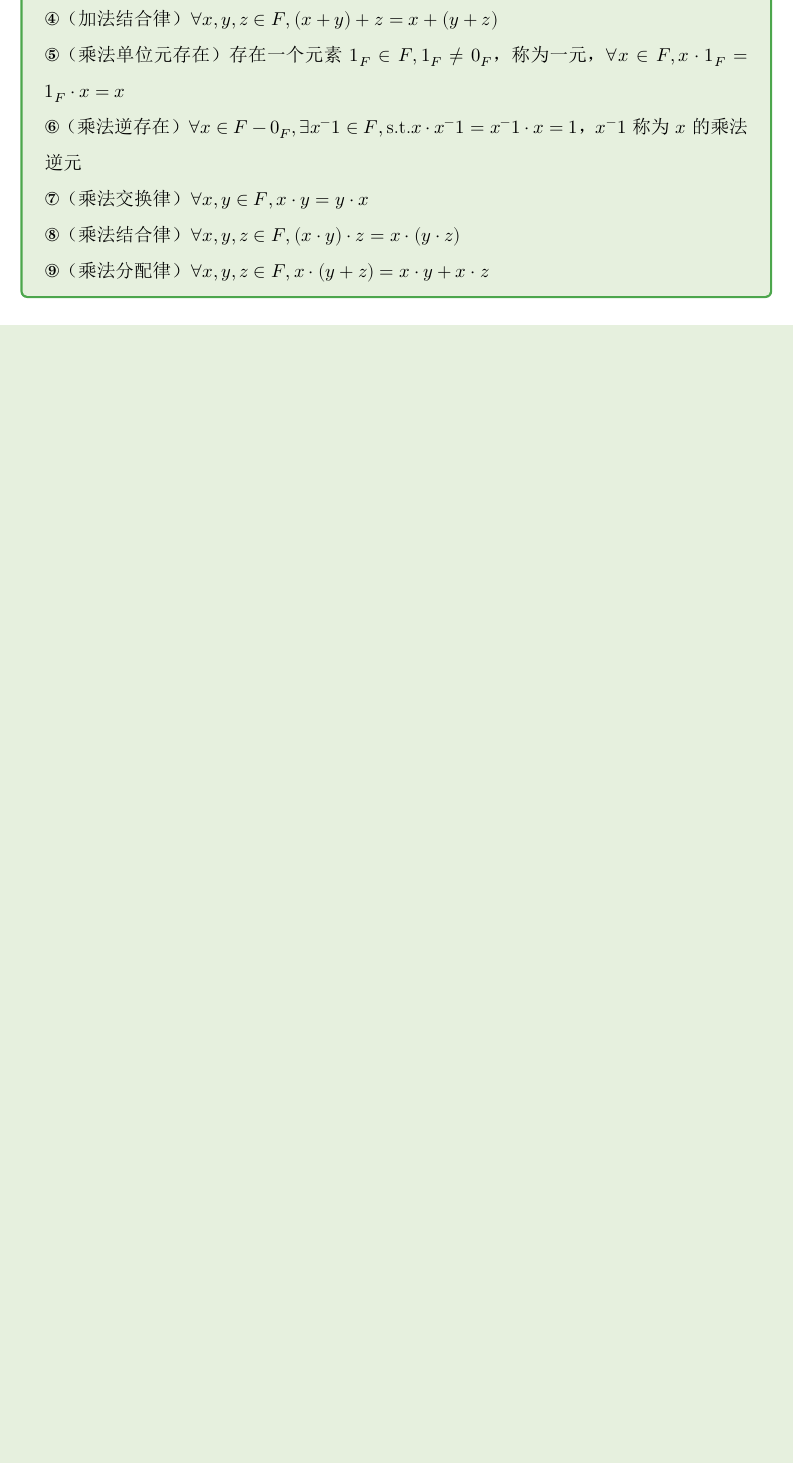
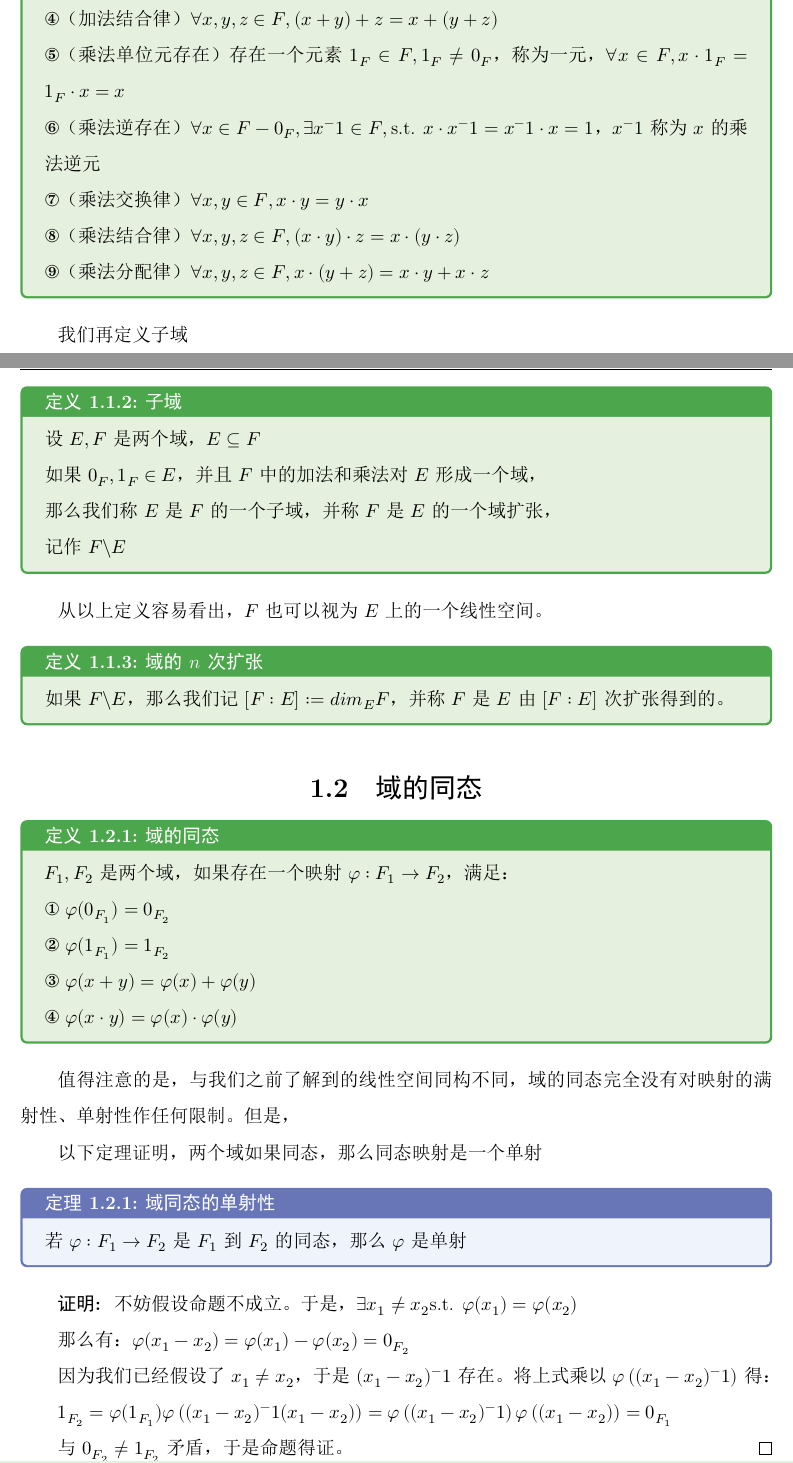
Before and after one commit to Fe2345/abstract-algebra-note, a LaTeX book (main.tex, which reads chap1/chap.tex): part of page 4 of 9 before the commit and two parts of pages 4 and 5 of 11 after it, the two joined at a grey line, cut so that both start at the same text, the shorter picture padded with empty space. The pictures show the PDF file main.pdf that the author committed with the source.

Commit message:
add about field

```diff
--- a/chap1/chap.tex
+++ b/chap1/chap.tex
@@ -30,6 +31,64 @@
 
 				\ding{180}（乘法分配律）$\forall x,y,z \in F,x\cdot(y+z)=x\cdot y+x\cdot z$
 			\end{defn}
+			我们再定义子域
+			\begin{defn}{子域}{}
+				设$E,F$是两个域，$E \subseteq F$
+
+				如果$0_F,1_F \in E$，并且$F$中的加法和乘法对$E$形成一个域，
+
+				那么我们称$E$是$F$的一个子域，并称$F$是$E$的一个域扩张，
+
+				记作$F\textbackslash E$
+			\end{defn}
+			从以上定义容易看出，$F$也可以视为$E$上的一个线性空间。
+			\begin{defn}{域的$n$次扩张}{}
+				如果$F\textbackslash E$，那么我们记$[F:E]:=dim_E F$，并称$F$是$E$由$[F:E]$次扩张得到的。
+			\end{defn}
+	\section{域的同态}
+		\begin{defn}{域的同态}
+			设$F_1,F_2$是两个域，如果存在一个映射$\varphi:F_1 \rightarrow F_2$，满足：
+
+			\ding{172} $\varphi (0_{F_1}) = 0_{F_2}$
+
+			\ding{173} $\varphi (1_{F_1}) = 1_{F_2}$
+
+			\ding{174} $\varphi (x+y) = \varphi (x)+\varphi (y)$
+
+			\ding{175} $\varphi (x\cdot y) = \varphi (x) \cdot \varphi (y)$
+		\end{defn}
+		值得注意的是，与我们之前了解到的线性空间同构不同，域的同态完全没有对映射的满射性、单射性作任何限制。但是，
+
+		以下定理证明，两个域如果同态，那么同态映射是一个单射
+		\begin{them}{域同态的单射性}{}
+			若$\varphi : F_1 \rightarrow F_2$是$F_1$到$F_2$的同态，那么$\varphi$是单射
+		\end{them}
+		\begin{proof}
+			不妨假设命题不成立。于是，$\exists x_1 \neq x_2 \text{s.t. }\varphi(x_1)=\varphi(x_2)$
+
+			那么有：$\varphi (x_1-x_2)=\varphi (x_1)-\varphi (x_2) = 0_{F_2}$
+
+			因为我们已经假设了$x_1 \neq x_2$，于是$(x_1-x_2)^-1$存在。将上式乘以$\varphi\left((x_1-x_2)^-1\right)$得：
+
+			$1_{F_2} = \varphi (1_{F_1}) \varphi\left((x_1-x_2)^-1 (x_1-x_2)\right) = \varphi\left((x_1-x_2)^-1\right)\varphi\left((x_1-x_2)\right)=0_{F_1}$
+
+			与$0_{F_2} \neq 1_{F_2}$矛盾，于是命题得证。
+		\end{proof}
+		在证明这一点后，我们可以类似地引入域的同构：
+		\begin{defn}{域的同构}{}
+			设$\varphi : F_1 \rightarrow F_2$是$F_1$到$F_2$的同态
+
+			如果$\varphi$还是个满射，那么我们称$\varphi$是一个同构；
+
+			特别地，如果有$F_1=F_2$，我们称$\varphi$是一个自同构。
+		\end{defn}
+		并且引入自同构的不动域的概念：
+		\begin{defn}{自同构域的不动域}{}
+			设$\sigma : F \rightarrow F$是$F$的自同构，那么我们称集合
+
+			$\{x \in F | \sigma(x) = x\}$为$F$的不动域
+		\end{defn}
+		“不动域”这一名称是合理的，因为利用域同构的定义容易证明不动域是一个域，而且是$F$的一个子域。
 \ifx\allfiles\undefined
 \end{document}
 \fi
```
Also changed, not shown: main.pdf, chap1/chap.tex (1 more changed lines), 8 other files. Lines whose indentation alone changed are shown as unchanged.
